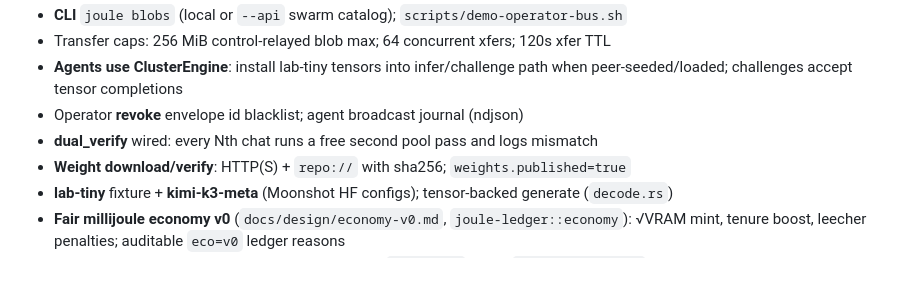
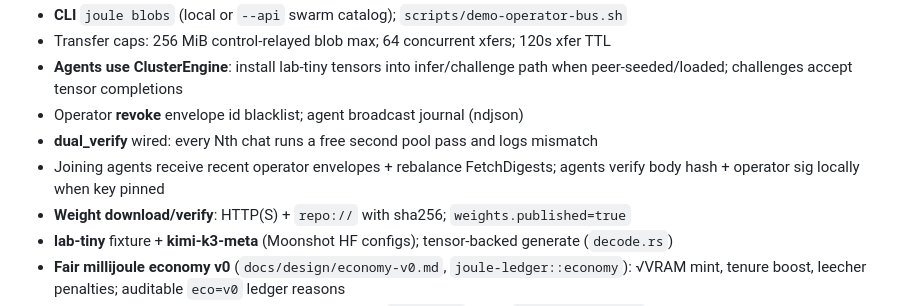
Before and after one commit to f00-sh/joule, a Markdown page: CHANGELOG.md, the part around the change. Rendered like a GitHub page; blank space fills up the shorter version.

Commit message:
docs: changelog join catch-up and agent verify

```diff
--- a/CHANGELOG.md
+++ b/CHANGELOG.md
@@ -20,6 +20,7 @@ and this project adheres to [Semantic Versioning](https://semver.org/).
 - **Agents use ClusterEngine**: install lab-tiny tensors into infer/challenge path when peer-seeded/loaded; challenges accept tensor completions
 - Operator **revoke** envelope id blacklist; agent broadcast journal (ndjson)
 - **dual_verify** wired: every Nth chat runs a free second pool pass and logs mismatch
+- Joining agents receive recent operator envelopes + rebalance FetchDigests; agents verify body hash + operator sig locally when key pinned
 - **Weight download/verify**: HTTP(S) + `repo://` with sha256; `weights.published=true`
 - **lab-tiny** fixture + **kimi-k3-meta** (Moonshot HF configs); tensor-backed generate (`decode.rs`)
 - **Fair millijoule economy v0** (`docs/design/economy-v0.md`, `joule-ledger::economy`): √VRAM mint, tenure boost, leecher penalties; auditable `eco=v0` ledger reasons
```
